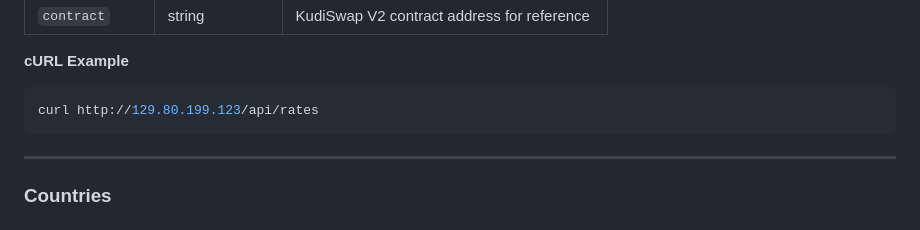
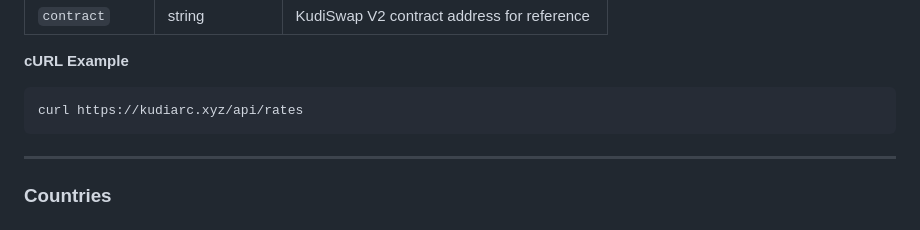
Before and after one commit to MusaAis/kudi-arc, a Markdown page: docs/API.md, the part around the change. Rendered like a GitHub page.

````diff
--- a/docs/API.md
+++ b/docs/API.md
@@ -87,7 +87,7 @@ GET /api/rates
 
 **cURL Example**
 ```bash
-curl http://129.80.199.123/api/rates
+curl https://kudiarc.xyz/api/rates
 ```
 
 ---
````
